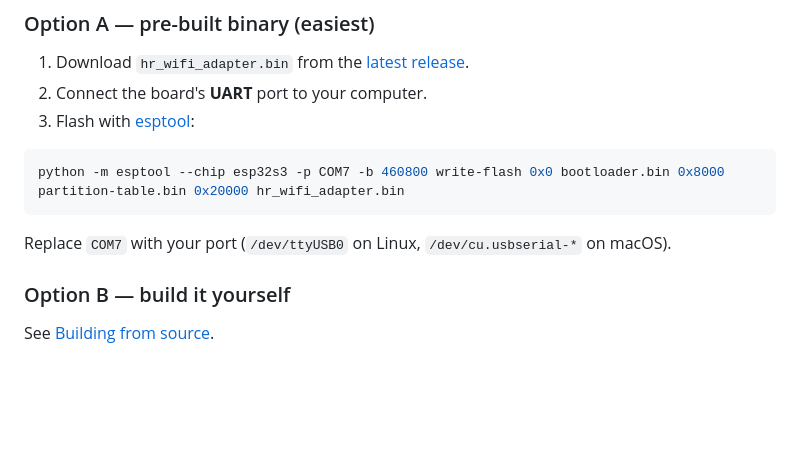
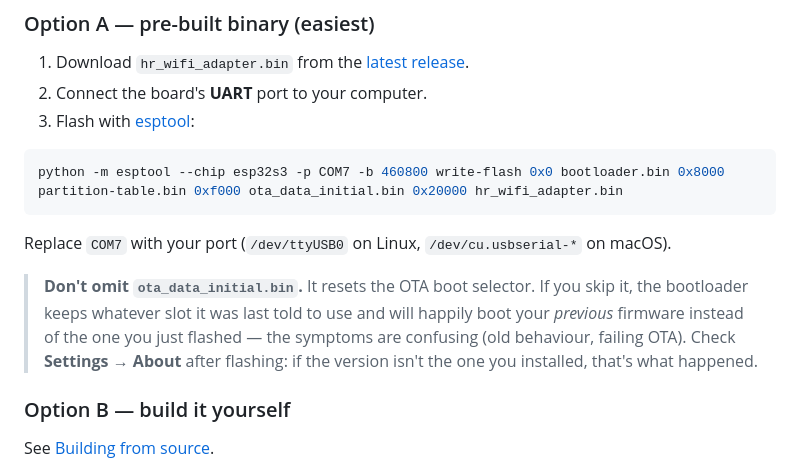
Before and after one commit to SloPOS/free-harvest, a Markdown page: README.md, the part around the change. Drawn GitHub-style; blank space fills up the shorter version.

Commit message:
Fix documented flash command: ota_data_initial.bin was missing
The manual-flash command in the README (and the v0.3 release notes) wrote only
three regions - bootloader, partition table, app - but the build's own
flash_args writes four. The omitted file is 0xf000 ota_data_initial.bin, 8KB of
0xFF that resets the OTA boot selector.

Without it, otadata keeps whatever slot it last pointed at, so the bootloader
boots the PREVIOUS firmware from the other OTA slot and silently ignores the
image you just flashed. The symptoms are misleading: old behaviour persists,
settings survive, and OTA misbehaves - it reads like a corrupt flash.

Also corrected: the claim that this command erases Wi-Fi credentials. It does
not - NVS at 0x9000-0xf000 is untouched by those offsets. Credentials surviving
a manual flash is expected, not a fault. erase-flash is the way to force a
clean slate.

ota_data_initial.bin is now attached to the v0.3 release as a fourth asset.

````diff
--- a/README.md
+++ b/README.md
@@ -103,10 +103,17 @@ the app or MQTT, by design.
 3. Flash with [esptool](https://github.com/espressif/esptool):
 
 ```bash
-python -m esptool --chip esp32s3 -p COM7 -b 460800 write-flash 0x0 bootloader.bin 0x8000 partition-table.bin 0x20000 hr_wifi_adapter.bin
+python -m esptool --chip esp32s3 -p COM7 -b 460800 write-flash 0x0 bootloader.bin 0x8000 partition-table.bin 0xf000 ota_data_initial.bin 0x20000 hr_wifi_adapter.bin
 ```
 
 Replace `COM7` with your port (`/dev/ttyUSB0` on Linux, `/dev/cu.usbserial-*` on macOS).
+
+> **Don't omit `ota_data_initial.bin`.** It resets the OTA boot selector. If you
+> skip it, the bootloader keeps whatever slot it was last told to use and will
+> happily boot your *previous* firmware instead of the one you just flashed —
+> the symptoms are confusing (old behaviour, failing OTA). Check
+> **Settings → About** after flashing: if the version isn't the one you
+> installed, that's what happened.
 
 ### Option B — build it yourself
 
````
